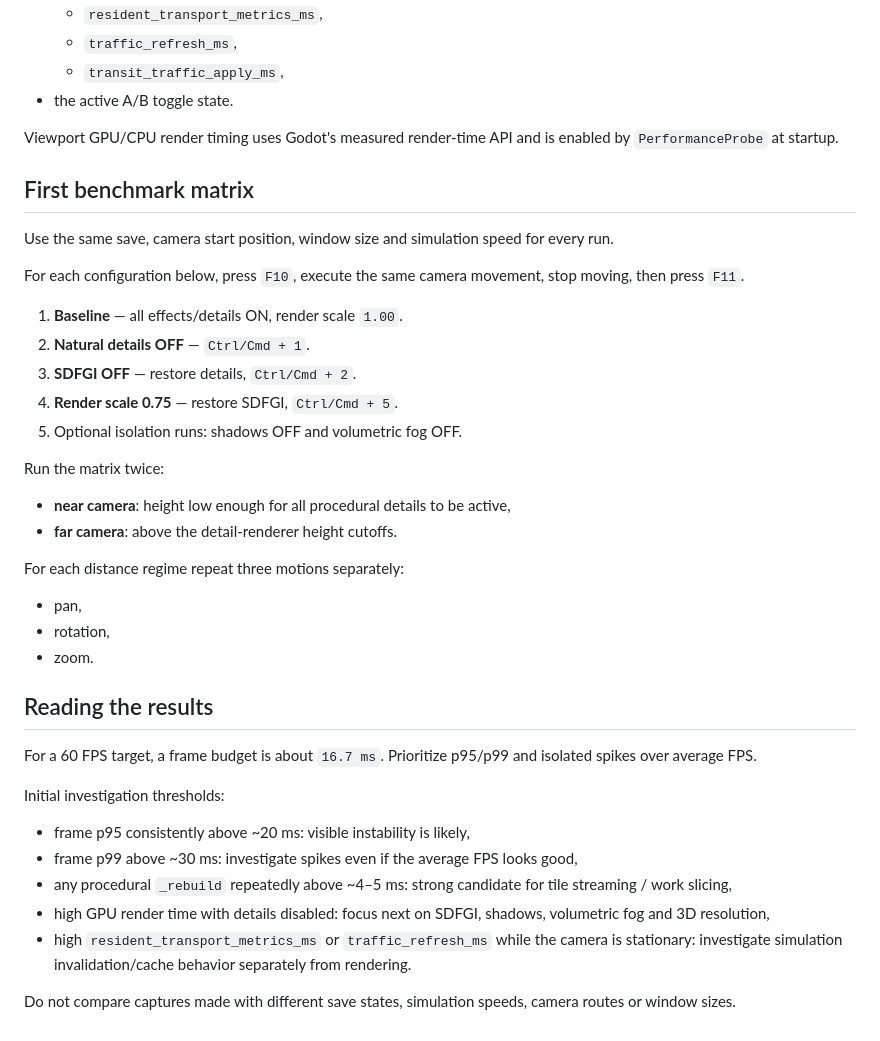
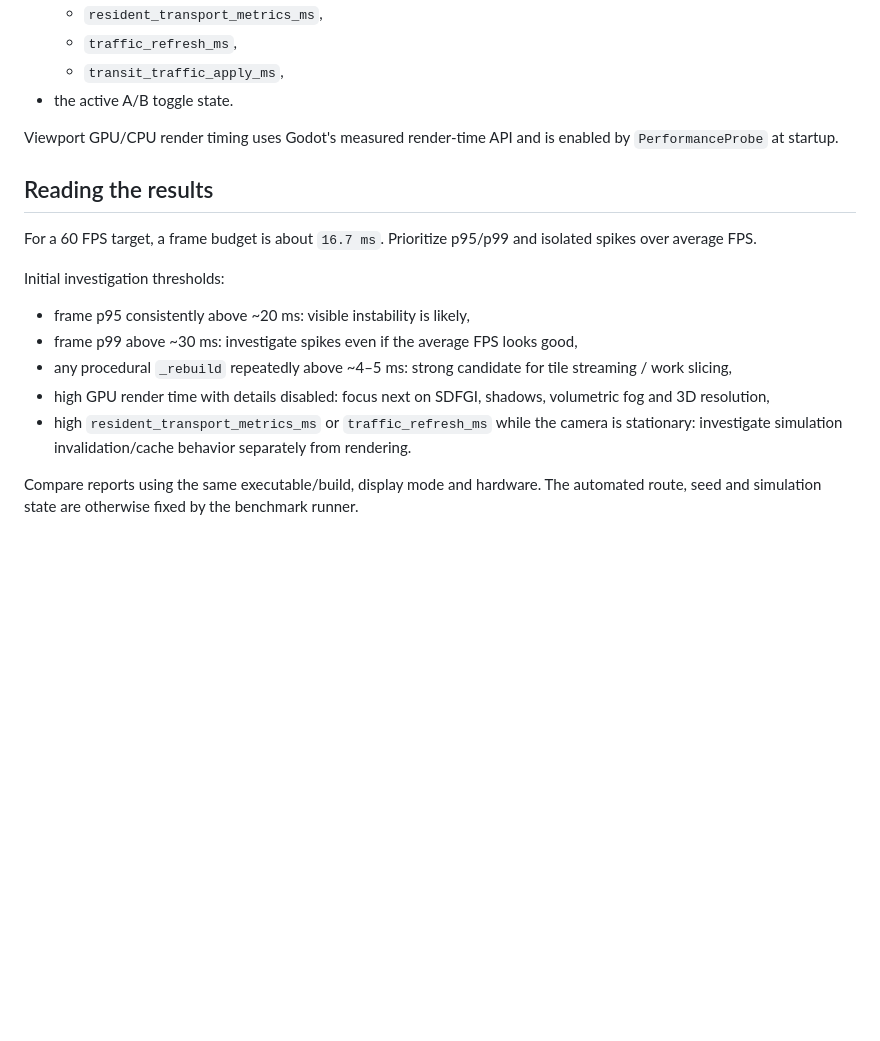
Before and after one commit to DawidCiesla/I_like_networks, a Markdown page: docs/performance-benchmark.md, the part around one of its changes. Rendered like a GitHub page; blank space fills up the shorter version.

```diff
--- a/docs/performance-benchmark.md
+++ b/docs/performance-benchmark.md
@@ -36,29 +88,6 @@ The JSON report stores:
 
 Viewport GPU/CPU render timing uses Godot's measured render-time API and is enabled by `PerformanceProbe` at startup.
 
-## First benchmark matrix
-
-Use the same save, camera start position, window size and simulation speed for every run.
-
-For each configuration below, press `F10`, execute the same camera movement, stop moving, then press `F11`.
-
-1. **Baseline** — all effects/details ON, render scale `1.00`.
-2. **Natural details OFF** — `Ctrl/Cmd + 1`.
-3. **SDFGI OFF** — restore details, `Ctrl/Cmd + 2`.
-4. **Render scale 0.75** — restore SDFGI, `Ctrl/Cmd + 5`.
-5. Optional isolation runs: shadows OFF and volumetric fog OFF.
-
-Run the matrix twice:
-
-- **near camera**: height low enough for all procedural details to be active,
-- **far camera**: above the detail-renderer height cutoffs.
-
-For each distance regime repeat three motions separately:
-
-- pan,
-- rotation,
-- zoom.
-
 ## Reading the results
 
 For a 60 FPS target, a frame budget is about `16.7 ms`. Prioritize p95/p99 and isolated spikes over average FPS.
@@ -71,4 +100,4 @@ Initial investigation thresholds:
 - high GPU render time with details disabled: focus next on SDFGI, shadows, volumetric fog and 3D resolution,
 - high `resident_transport_metrics_ms` or `traffic_refresh_ms` while the camera is stationary: investigate simulation invalidation/cache behavior separately from rendering.
 
-Do not compare captures made with different save states, simulation speeds, camera routes or window sizes.
+Compare reports using the same executable/build, display mode and hardware. The automated route, seed and simulation state are otherwise fixed by the benchmark runner.
```
Also changed, not shown: other parts of docs/performance-benchmark.md (+64 -12 lines).
